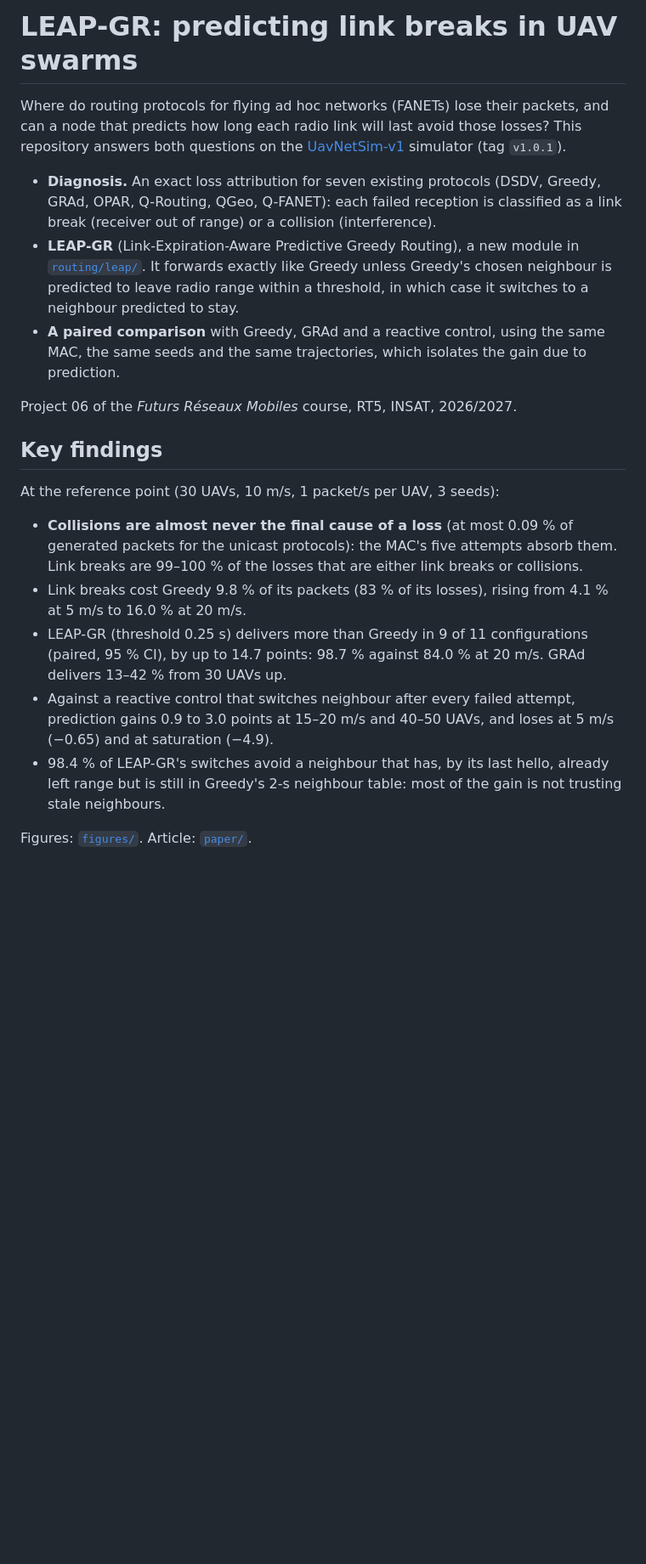
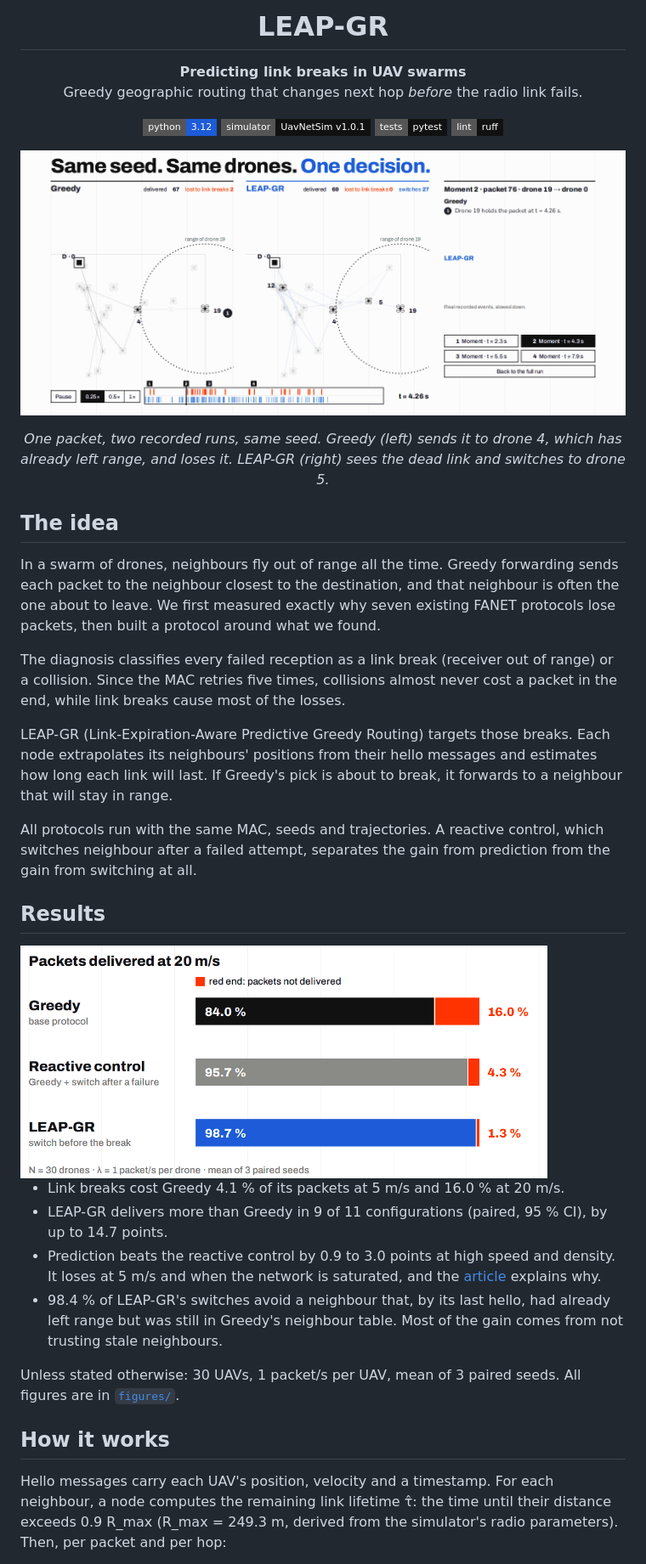
Before and after one commit to Jozziiff/leap-fanet-routing, a Markdown page: README.md, the part around one of its changes. Shown at 85% size. GitHub-like rendering; pictures changed too: docs/media/replay.gif (added), docs/media/results.png (added); badges without logos; blank space fills up the shorter version.

```diff
--- a/README.md
+++ b/README.md
@@ -1,35 +1,56 @@
-# LEAP-GR: predicting link breaks in UAV swarms
+<h1 align="center">LEAP-GR</h1>
 
-Where do routing protocols for flying ad hoc networks (FANETs) lose their packets, and can a node that
-predicts how long each radio link will last avoid those losses? This repository answers both questions on
-the [UavNetSim-v1](https://github.com/Zihao-Felix-Zhou/UavNetSim-v1) simulator (tag `v1.0.1`).
+<p align="center"><b>Predicting link breaks in UAV swarms</b><br>
+Greedy geographic routing that changes next hop <i>before</i> the radio link fails.</p>
 
-- **Diagnosis.** An exact loss attribution for seven existing protocols (DSDV, Greedy, GRAd, OPAR,
-  Q-Routing, QGeo, Q-FANET): each failed reception is classified as a link break (receiver out of range) or
-  a collision (interference).
-- **LEAP-GR** (Link-Expiration-Aware Predictive Greedy Routing), a new module in
-  [`routing/leap/`](routing/leap/). It forwards exactly like Greedy unless Greedy's chosen neighbour is
-  predicted to leave radio range within a threshold, in which case it switches to a neighbour predicted to
-  stay.
-- **A paired comparison** with Greedy, GRAd and a reactive control, using the same MAC, the same seeds and
-  the same trajectories, which isolates the gain due to prediction.
+<p align="center">
+  <img src="https://img.shields.io/badge/python-3.12-1d5bd8?style=flat-square" alt="Python 3.12">
+  <img src="https://img.shields.io/badge/simulator-UavNetSim%20v1.0.1-111111?style=flat-square" alt="UavNetSim v1.0.1">
+  <img src="https://img.shields.io/badge/tests-pytest-111111?style=flat-square" alt="tests: pytest">
+  <img src="https://img.shields.io/badge/lint-ruff-111111?style=flat-square" alt="lint: ruff">
+</p>
 
-Project 06 of the *Futurs Réseaux Mobiles* course, RT5, INSAT, 2026/2027.
+<p align="center">
+  <img src="docs/media/replay.gif" width="100%" alt="Replay of one packet in the demo run. Greedy sends it to a drone that has already left range and loses it after five attempts; LEAP-GR, on the same seed, switches to another neighbour and delivers it.">
+</p>
 
-## Key findings
+<p align="center"><i>One packet, two recorded runs, same seed. Greedy (left) sends it to drone 4, which has
+already left range, and loses it. LEAP-GR (right) sees the dead link and switches to drone 5.</i></p>
 
-At the reference point (30 UAVs, 10 m/s, 1 packet/s per UAV, 3 seeds):
+## The idea
 
-- **Collisions are almost never the final cause of a loss** (at most 0.09 % of generated packets for the
-  unicast protocols): the MAC's five attempts absorb them. Link breaks are 99–100 % of the losses that are
-  either link breaks or collisions.
-- Link breaks cost Greedy 9.8 % of its packets (83 % of its losses), rising from 4.1 % at 5 m/s to 16.0 % at
-  20 m/s.
-- LEAP-GR (threshold 0.25 s) delivers more than Greedy in 9 of 11 configurations (paired, 95 % CI), by up
-  to 14.7 points: 98.7 % against 84.0 % at 20 m/s. GRAd delivers 13–42 % from 30 UAVs up.
-- Against a reactive control that switches neighbour after every failed attempt, prediction gains 0.9 to
-  3.0 points at 15–20 m/s and 40–50 UAVs, and loses at 5 m/s (−0.65) and at saturation (−4.9).
-- 98.4 % of LEAP-GR's switches avoid a neighbour that has, by its last hello, already left range but is still
-  in Greedy's 2-s neighbour table: most of the gain is not trusting stale neighbours.
+In a swarm of drones, neighbours fly out of range all the time. Greedy forwarding sends each packet to the
+neighbour closest to the destination, and that neighbour is often the one about to leave. We first measured
+exactly why seven existing FANET protocols lose packets, then built a protocol around what we found.
 
-Figures: [`figures/`](figures/). Article: [`paper/`](paper/).
+The diagnosis classifies every failed reception as a link break (receiver out of range) or a collision.
+Since the MAC retries five times, collisions almost never cost a packet in the end, while link breaks cause
+most of the losses.
+
+LEAP-GR (Link-Expiration-Aware Predictive Greedy Routing) targets those breaks. Each node extrapolates its
+neighbours' positions from their hello messages and estimates how long each link will last. If Greedy's pick
+is about to break, it forwards to a neighbour that will stay in range.
+
+All protocols run with the same MAC, seeds and trajectories. A reactive control, which switches neighbour
+after a failed attempt, separates the gain from prediction from the gain from switching at all.
+
+## Results
+
+<img src="docs/media/results.png" alt="Packets delivered at 20 m/s: Greedy 84.0 %, reactive control 95.7 %, LEAP-GR 98.7 %." width="620">
+
+- Link breaks cost Greedy 4.1 % of its packets at 5 m/s and 16.0 % at 20 m/s.
+- LEAP-GR delivers more than Greedy in 9 of 11 configurations (paired, 95 % CI), by up to 14.7 points.
+- Prediction beats the reactive control by 0.9 to 3.0 points at high speed and density. It loses at 5 m/s
+  and when the network is saturated, and the [article](paper/) explains why.
+- 98.4 % of LEAP-GR's switches avoid a neighbour that, by its last hello, had already left range but was still
+  in Greedy's neighbour table. Most of the gain comes from not trusting stale neighbours.
+
+Unless stated otherwise: 30 UAVs, 1 packet/s per UAV, mean of 3 paired seeds. All figures are in
+[`figures/`](figures/).
+
+## How it works
+
+Hello messages carry each UAV's position, velocity and a timestamp. For each neighbour, a node computes the
+remaining link lifetime τ̂: the time until their distance exceeds 0.9 R_max (R_max = 249.3 m, derived from
+the simulator's radio parameters). Then, per packet and per hop:
+
```
Also changed, not shown: other parts of README.md (+62 -68 lines), docs/media/demo-terminal.png (added), 1 other file.
